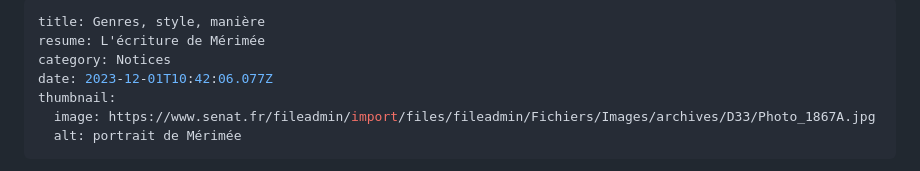
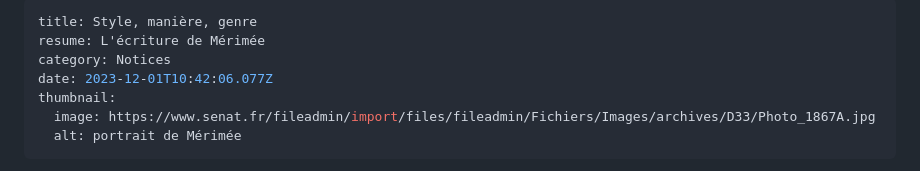
Before and after one commit to societe-merimee/societe-merimee, a Markdown page: content/blog/01-12-2023-genres.md, the part around one of its changes. Drawn GitHub-style.

Commit message:
Update Blog “01-12-2023-genres”

```diff
--- a/content/blog/01-12-2023-genres.md
+++ b/content/blog/01-12-2023-genres.md
@@ -1,5 +1,5 @@
 ---
-title: Genres, style, manière
+title: Style, manière, genre
 resume: L'écriture de Mérimée
 category: Notices
 date: 2023-12-01T10:42:06.077Z
```
Also changed, not shown: other parts of content/blog/01-12-2023-genres.md (+3 -17 lines).
